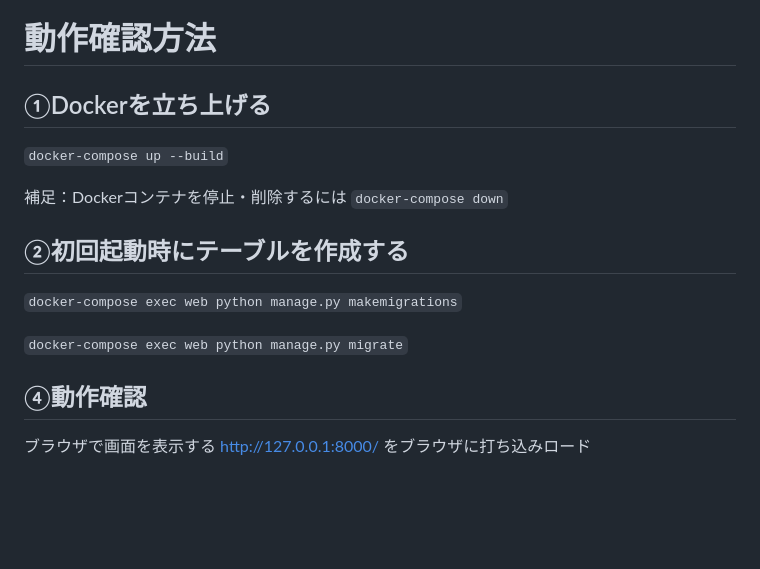
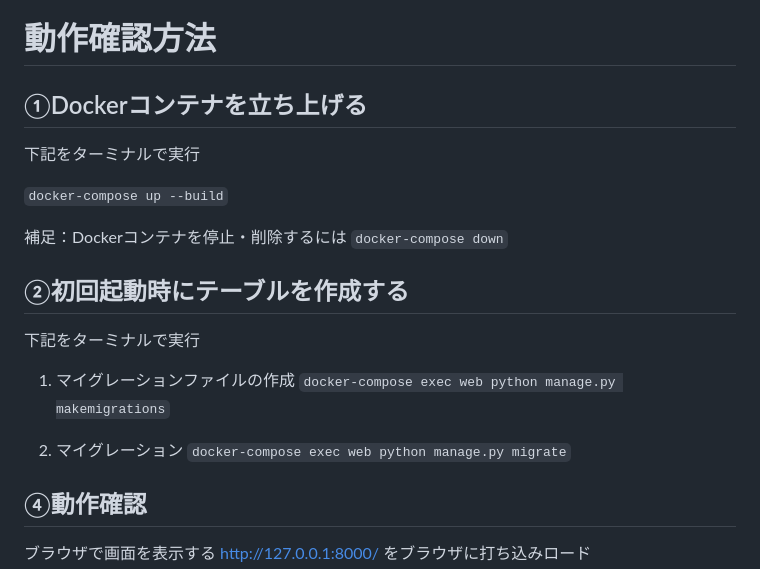
Before and after one commit to kiyogon/teamPython, a Markdown page: README.md, the part around the change. Drawn GitHub-style; blank space fills up the shorter version.

```diff
--- a/README.md
+++ b/README.md
@@ -1,14 +1,22 @@
 # 動作確認方法
 
-## ①Dockerを立ち上げる
+## ①Dockerコンテナを立ち上げる
+
+下記をターミナルで実行
+
 `docker-compose up --build`
 
 補足：Dockerコンテナを停止・削除するには
 `docker-compose down`
 
 ## ②初回起動時にテーブルを作成する
+
+下記をターミナルで実行
+
+1. マイグレーションファイルの作成
 `docker-compose exec web python manage.py makemigrations`
 
+2. マイグレーション
 `docker-compose exec web python manage.py migrate`
 
 
```
